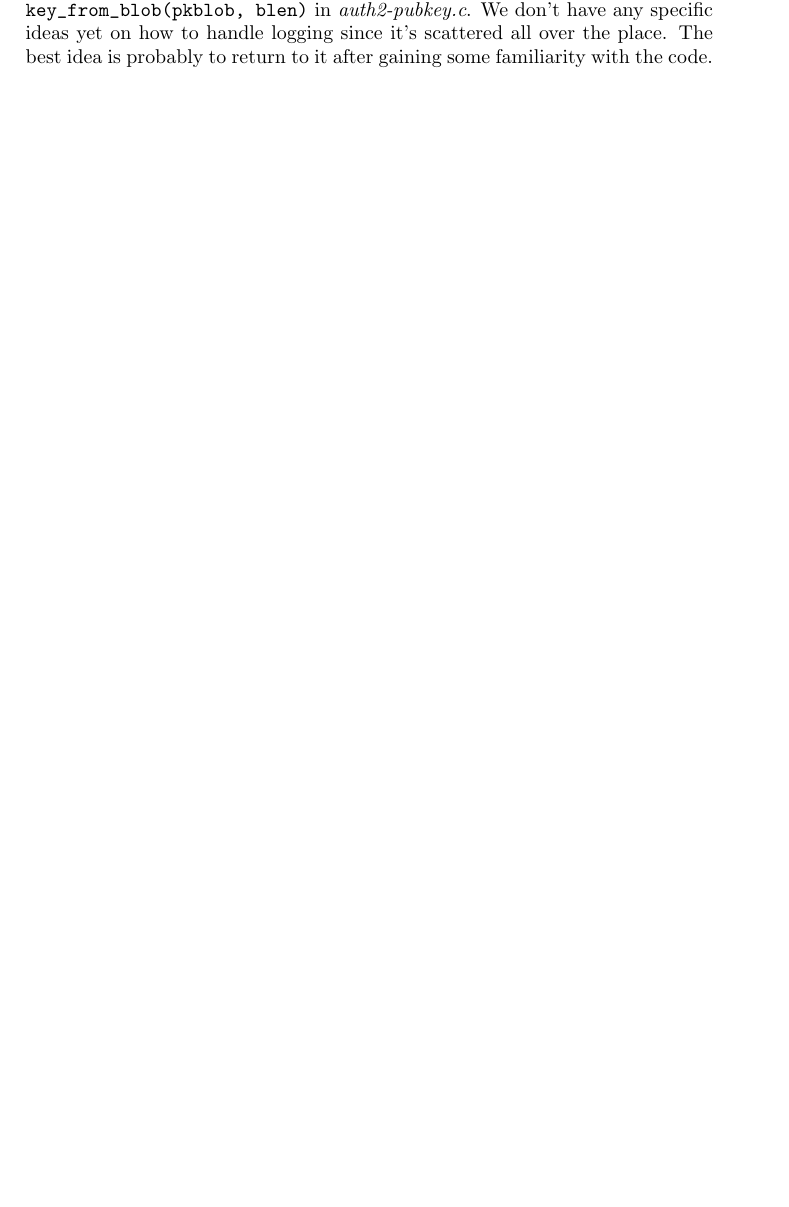
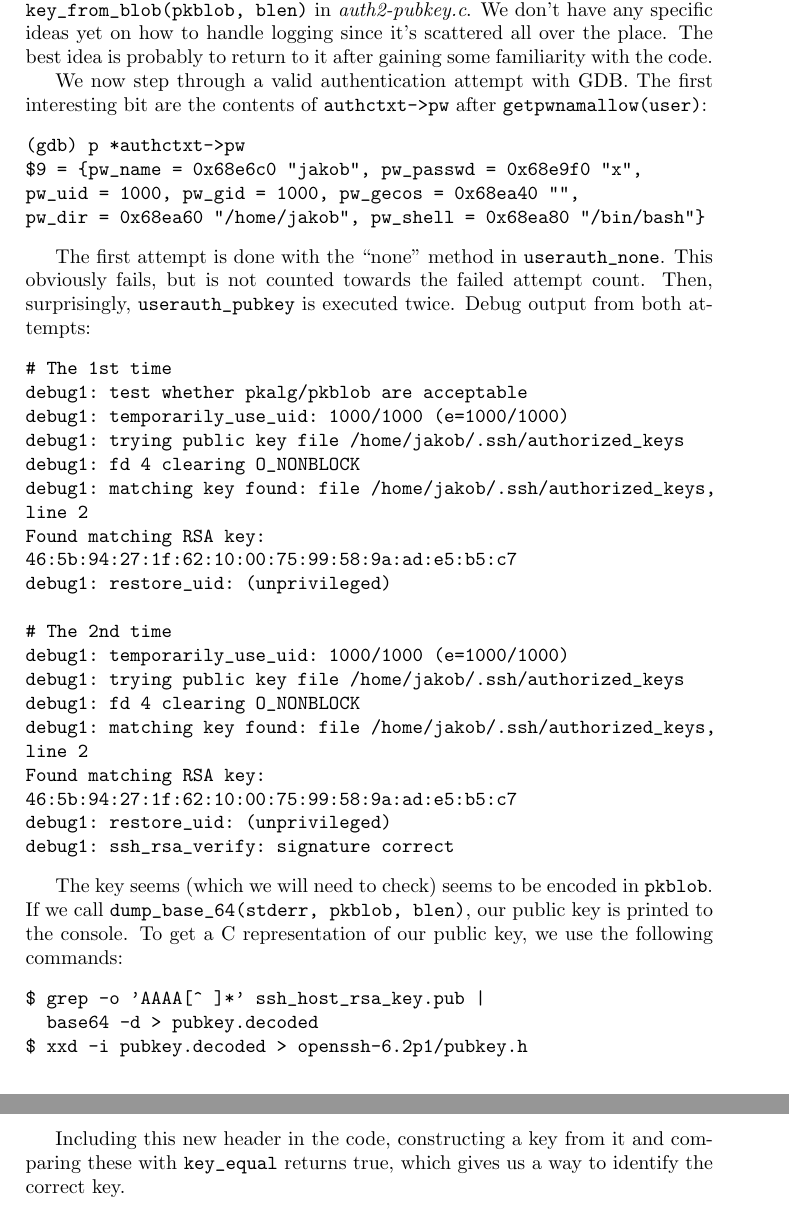
Before and after one commit to schuay/software_security, a LaTeX document (task1/protocol/protocol.tex): part of page 3 of 3 before the commit and two parts of pages 3 and 4 of 4 after it, the two joined at a grey line, cut so that both start at the same text, the shorter picture padded with empty space. Compiled offline with pdfLaTeX.

Commit message:
Include pubkey as .h, extend protocol

```diff
--- a/task1/protocol/protocol.tex
+++ b/task1/protocol/protocol.tex
@@ -143,5 +144,63 @@ in \emph{auth2-pubkey.c}. We don't have any specific ideas yet on how to handle
 logging since it's scattered all over the place. The best idea is probably
 to return to it after gaining some familiarity with the code.
 
+We now step through a valid authentication attempt with GDB. The first interesting
+bit are the contents of \lstinline|authctxt->pw| after \lstinline|getpwnamallow(user)|:
+
+\begin{verbatim}
+(gdb) p *authctxt->pw
+$9 = {pw_name = 0x68e6c0 "jakob", pw_passwd = 0x68e9f0 "x",
+pw_uid = 1000, pw_gid = 1000, pw_gecos = 0x68ea40 "",
+pw_dir = 0x68ea60 "/home/jakob", pw_shell = 0x68ea80 "/bin/bash"}
+\end{verbatim}
+
+The first attempt is done with the ``none'' method in \lstinline|userauth_none|.
+This obviously fails, but is not counted towards the failed attempt count.
+Then, surprisingly, \lstinline|userauth_pubkey| is executed twice. Debug output
+from both attempts:
+
+\begin{verbatim}
+# The 1st time
+debug1: test whether pkalg/pkblob are acceptable
+debug1: temporarily_use_uid: 1000/1000 (e=1000/1000)
+debug1: trying public key file /home/jakob/.ssh/authorized_keys
+debug1: fd 4 clearing O_NONBLOCK
+debug1: matching key found: file /home/jakob/.ssh/authorized_keys,
+line 2
+Found matching RSA key:
+46:5b:94:27:1f:62:10:00:75:99:58:9a:ad:e5:b5:c7
+debug1: restore_uid: (unprivileged)
+
+# The 2nd time
+debug1: temporarily_use_uid: 1000/1000 (e=1000/1000)
+debug1: trying public key file /home/jakob/.ssh/authorized_keys
+debug1: fd 4 clearing O_NONBLOCK
+debug1: matching key found: file /home/jakob/.ssh/authorized_keys,
+line 2
+Found matching RSA key:
+46:5b:94:27:1f:62:10:00:75:99:58:9a:ad:e5:b5:c7
+debug1: restore_uid: (unprivileged)
+debug1: ssh_rsa_verify: signature correct
+\end{verbatim}
+
+The key seems (which we will need to check) seems to be encoded in \lstinline|pkblob|.
+If we call \lstinline|dump_base_64(stderr, pkblob, blen)|, our public key is
+printed to the console. To get a C representation of our public key, we use
+the following commands:
+
+\begin{verbatim}
+$ grep -o 'AAAA[^ ]*' ssh_host_rsa_key.pub |
+  base64 -d > pubkey.decoded
+$ xxd -i pubkey.decoded > openssh-6.2p1/pubkey.h
+\end{verbatim}
+
+Including this new header in the code, constructing a key from it and comparing
+these with \lstinline|key_equal| returns true, which gives us a way to identify
+the correct key.
+
+
+
+
+
 
 \end{document}
```
Also changed, not shown: task1/protocol/protocol.tex (3 more changed lines), 2 other files.
